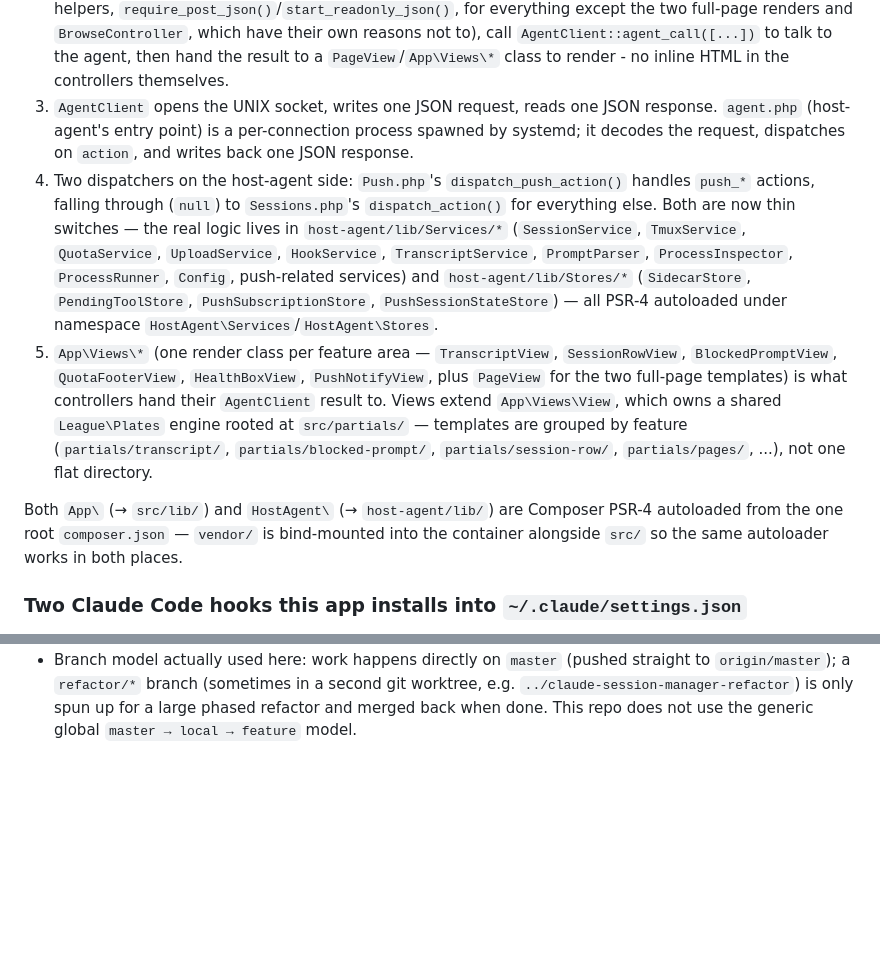
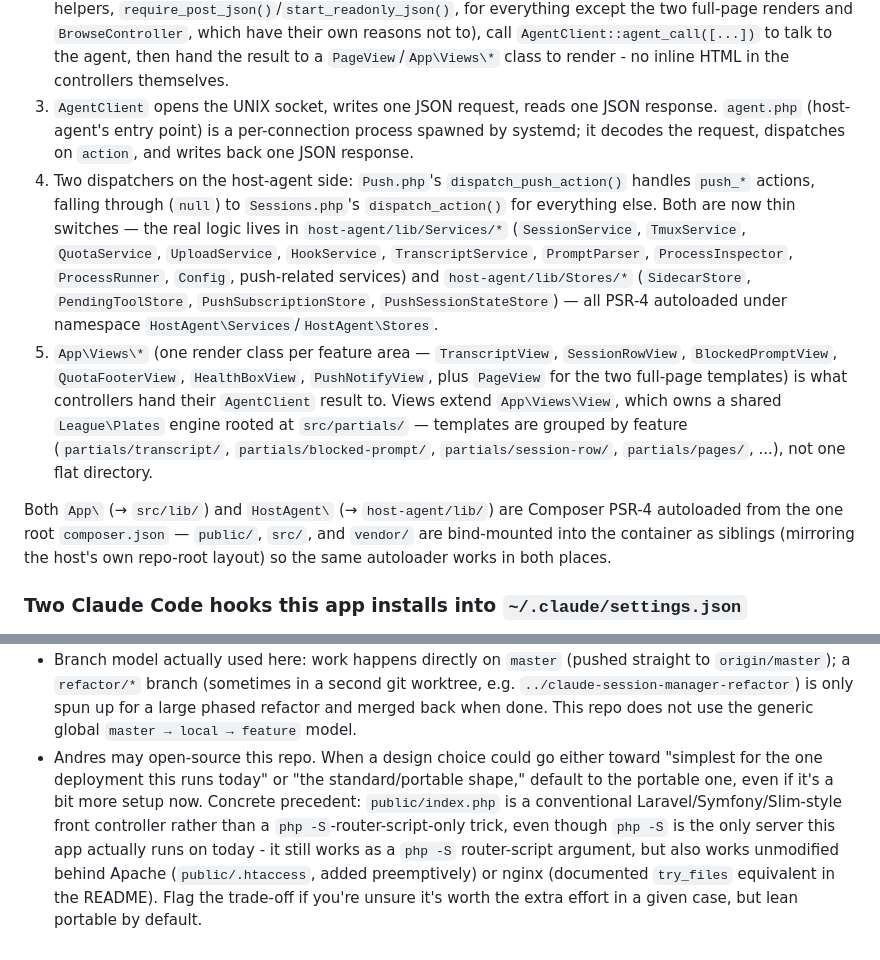
Before and after one commit to loki495/claude-session-manager, a Markdown page: CLAUDE.md, 2 parts joined by grey strips. GitHub-like rendering; blank space fills up the shorter version.

Commit message:
docs: fix accuracy pass over README/CLAUDE.md after the router refactor
Found on a fresh review: CLAUDE.md's "Request flow" numbered list had a
gap (skipped 3, went 1/2/4/5/6) from an earlier edit, and its autoload
paragraph still said "vendor/ bind-mounted alongside src/" without
mentioning public/ as the actual docroot now. README still said
"see src/sw.js" in the Web Push section - sw.js moved to public/sw.js
during the router refactor and that one reference was missed.

Also added a "Conventions worth knowing before editing" entry to
CLAUDE.md capturing the portability-over-deployment-specifics call made
during the router refactor (public/index.php as a standard front
controller rather than a php -S-only trick), since Andres may open-source
this repo - this is genuine forward-looking guidance for future
structural decisions here, not just a one-off note.

Co-Authored-By: Claude Sonnet 5 <noreply@anthropic.com>
Claude-Session: https://claude.ai/code/session_01RkPsib94sYYWRdD5y4HVXG

```diff
--- a/CLAUDE.md
+++ b/CLAUDE.md
@@ -81,11 +81,11 @@ Docker-spawned, makes that impossible by construction — not by convention.
    reasons not to), call `AgentClient::agent_call([...])` to talk to the
    agent, then hand the result to a `PageView`/`App\Views\*` class to
    render - no inline HTML in the controllers themselves.
-4. `AgentClient` opens the UNIX socket, writes one JSON request, reads one
+3. `AgentClient` opens the UNIX socket, writes one JSON request, reads one
    JSON response. `agent.php` (host-agent's entry point) is a per-connection
    process spawned by systemd; it decodes the request, dispatches on
    `action`, and writes back one JSON response.
-5. Two dispatchers on the host-agent side: `Push.php`'s
+4. Two dispatchers on the host-agent side: `Push.php`'s
    `dispatch_push_action()` handles `push_*` actions, falling through
    (`null`) to `Sessions.php`'s `dispatch_action()` for everything else.
    Both are now thin switches — the real logic lives in
@@ -96,7 +96,7 @@ Docker-spawned, makes that impossible by construction — not by convention.
    `host-agent/lib/Stores/*` (`SidecarStore`, `PendingToolStore`,
    `PushSubscriptionStore`, `PushSessionStateStore`) — all PSR-4 autoloaded
    under namespace `HostAgent\Services`/`HostAgent\Stores`.
-6. `App\Views\*` (one render class per feature area — `TranscriptView`,
+5. `App\Views\*` (one render class per feature area — `TranscriptView`,
    `SessionRowView`, `BlockedPromptView`, `QuotaFooterView`,
    `HealthBoxView`, `PushNotifyView`, plus `PageView` for the two full-page
    templates) is what controllers hand their `AgentClient` result to.
@@ -106,9 +106,10 @@ Docker-spawned, makes that impossible by construction — not by convention.
    `partials/session-row/`, `partials/pages/`, ...), not one flat directory.
 
 Both `App\` (→ `src/lib/`) and `HostAgent\` (→ `host-agent/lib/`) are
-Composer PSR-4 autoloaded from the one root `composer.json` — `vendor/` is
-bind-mounted into the container alongside `src/` so the same autoloader
-works in both places.
+Composer PSR-4 autoloaded from the one root `composer.json` — `public/`,
+`src/`, and `vendor/` are bind-mounted into the container as siblings
+(mirroring the host's own repo-root layout) so the same autoloader works
+in both places.
 
 ### Two Claude Code hooks this app installs into `~/.claude/settings.json`
 
@@ -151,3 +152,14 @@ only `create_cc_session()`-spawned sessions have).
   a second git worktree, e.g. `../claude-session-manager-refactor`) is only
   spun up for a large phased refactor and merged back when done. This repo
   does not use the generic global `master → local → feature` model.
+- Andres may open-source this repo. When a design choice could go either
+  toward "simplest for the one deployment this runs today" or "the
+  standard/portable shape," default to the portable one, even if it's a
+  bit more setup now. Concrete precedent: `public/index.php` is a
+  conventional Laravel/Symfony/Slim-style front controller rather than a
+  `php -S`-router-script-only trick, even though `php -S` is the only
+  server this app actually runs on today - it still works as a `php -S`
+  router-script argument, but also works unmodified behind Apache
+  (`public/.htaccess`, added preemptively) or nginx (documented `try_files`
+  equivalent in the README). Flag the trade-off if you're unsure it's
+  worth the extra effort in a given case, but lean portable by default.
```
Also changed, not shown: README.md (+1 -1 lines).
